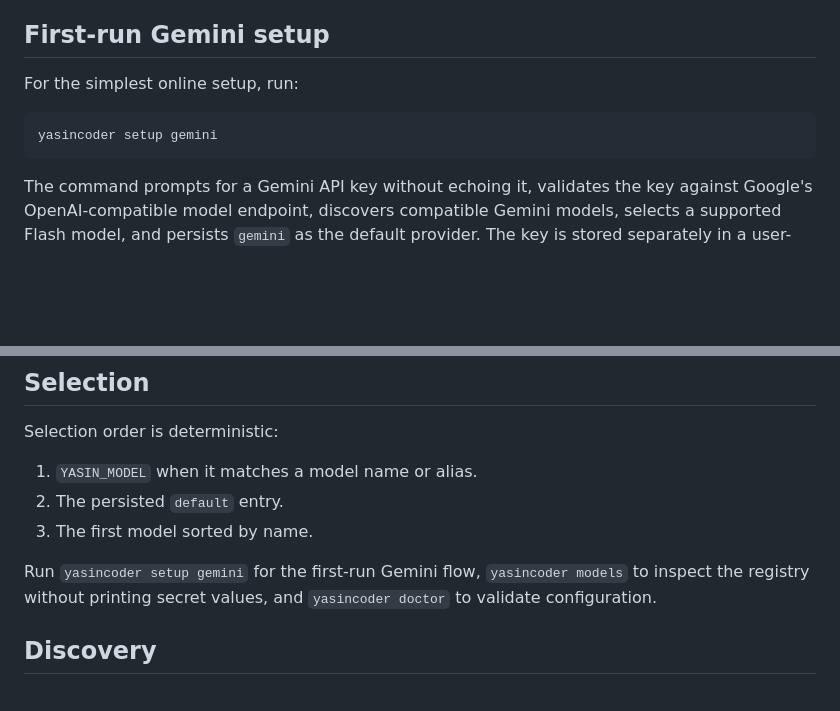
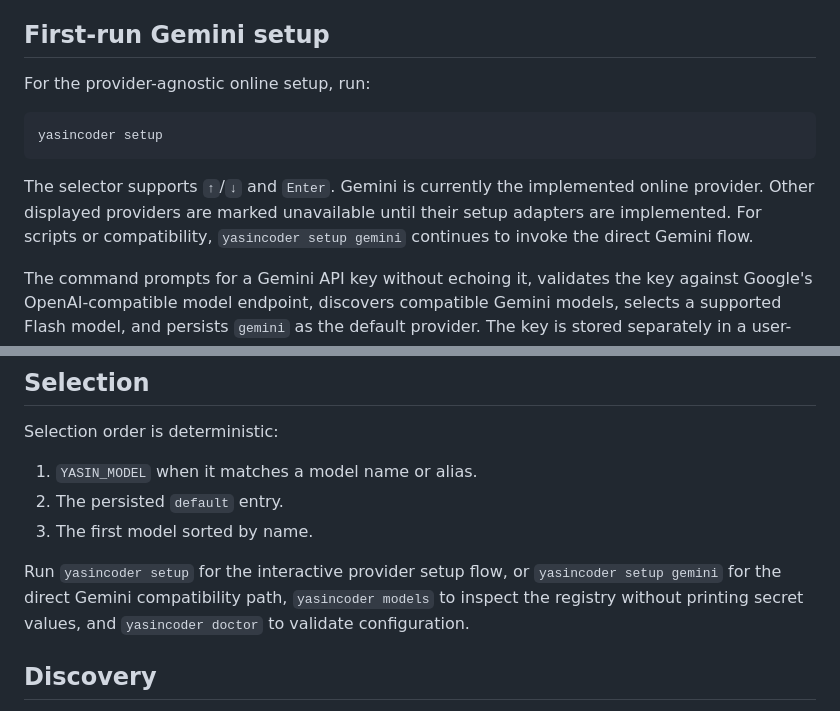
Before and after one commit to yusi20006-max/YasinCoder, a Markdown page: docs/CONFIGURATION.md, 2 parts joined by grey strips. Drawn GitHub-style; blank space fills up the shorter version.

Commit message:
docs(config): document provider setup selector

````diff
--- a/docs/CONFIGURATION.md
+++ b/docs/CONFIGURATION.md
@@ -4,11 +4,13 @@ YasinCoder keeps provider configuration in a user-owned registry outside the rep
 
 ## First-run Gemini setup
 
-For the simplest online setup, run:
+For the provider-agnostic online setup, run:
 
 ```bash
-yasincoder setup gemini
+yasincoder setup
 ```
+
+The selector supports `↑`/`↓` and `Enter`. Gemini is currently the implemented online provider. Other displayed providers are marked unavailable until their setup adapters are implemented. For scripts or compatibility, `yasincoder setup gemini` continues to invoke the direct Gemini flow.
 
 The command prompts for a Gemini API key without echoing it, validates the key against Google's OpenAI-compatible model endpoint, discovers compatible Gemini models, selects a supported Flash model, and persists `gemini` as the default provider. The key is stored separately in a user-only credential file; it is never written to `models.json`, printed, logged, or committed.
 
@@ -94,7 +96,7 @@ Selection order is deterministic:
 2. The persisted `default` entry.
 3. The first model sorted by name.
 
-Run `yasincoder setup gemini` for the first-run Gemini flow, `yasincoder models` to inspect the registry without printing secret values, and `yasincoder doctor` to validate configuration.
+Run `yasincoder setup` for the interactive provider setup flow, or `yasincoder setup gemini` for the direct Gemini compatibility path, `yasincoder models` to inspect the registry without printing secret values, and `yasincoder doctor` to validate configuration.
 
 ## Discovery
 
````
